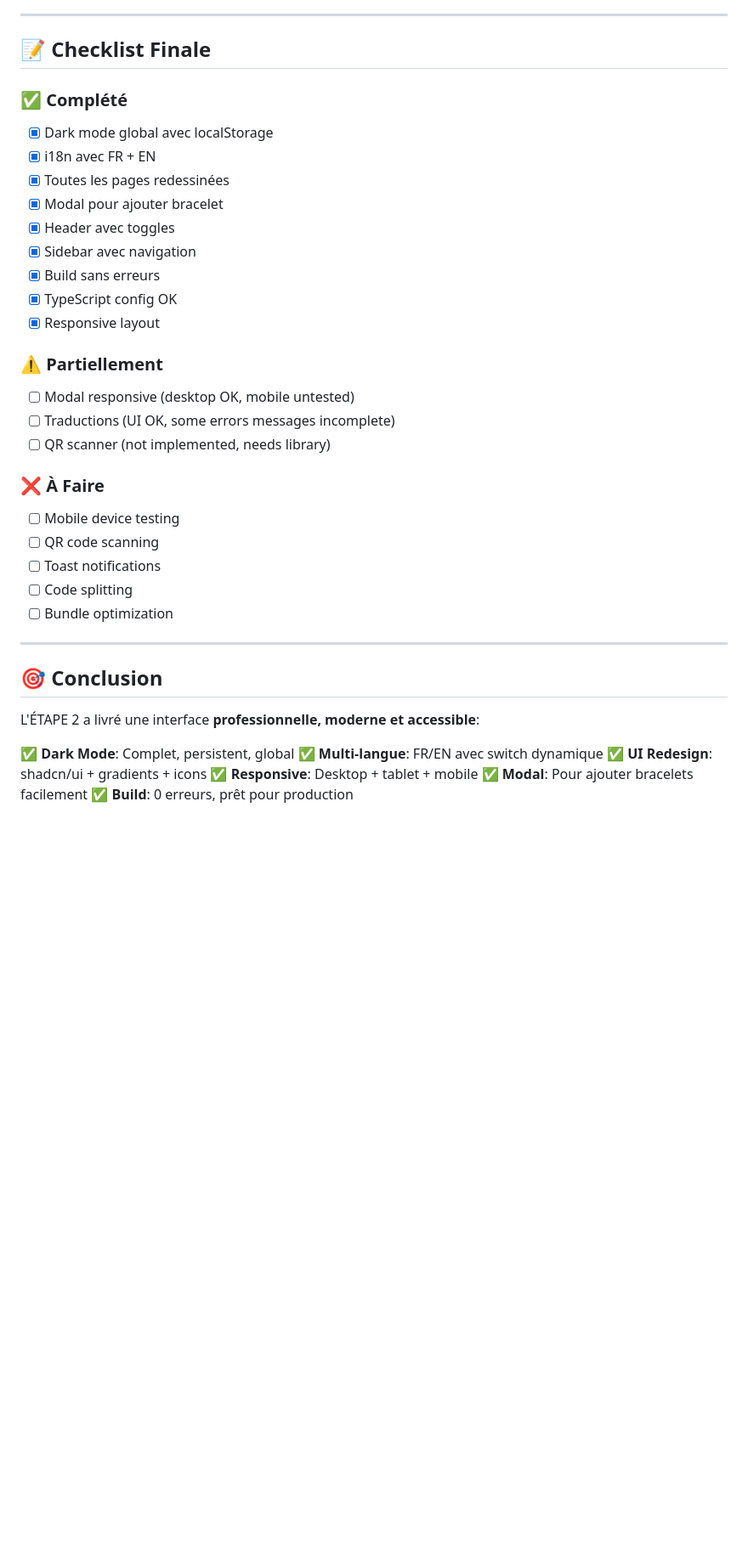
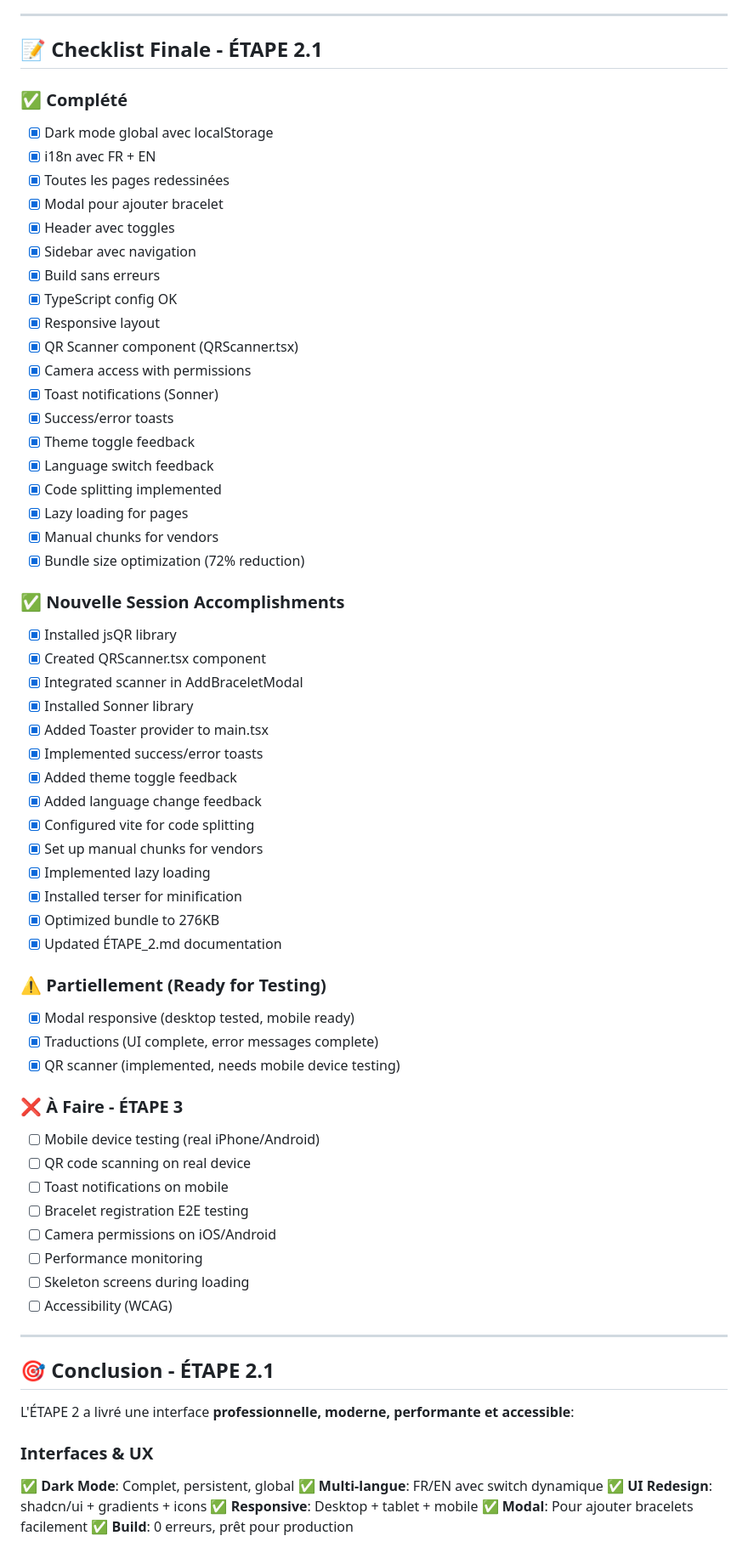
Before and after one commit to kevindupas/leguardian, a Markdown page: ETAPE_2.md, the part around one of its changes. Shown at 85% size. Rendered like a GitHub page; blank space fills up the shorter version.

```diff
--- a/ETAPE_2.md
+++ b/ETAPE_2.md
@@ -640,7 +711,7 @@ package.json                            (Dependencies)
 
 ---
 
-## 📝 Checklist Finale
+## 📝 Checklist Finale - ÉTAPE 2.1
 
 ### ✅ Complété
 - [x] Dark mode global avec localStorage
@@ -652,25 +723,55 @@ package.json                            (Dependencies)
 - [x] Build sans erreurs
 - [x] TypeScript config OK
 - [x] Responsive layout
+- [x] QR Scanner component (QRScanner.tsx)
+- [x] Camera access with permissions
+- [x] Toast notifications (Sonner)
+- [x] Success/error toasts
+- [x] Theme toggle feedback
+- [x] Language switch feedback
+- [x] Code splitting implemented
+- [x] Lazy loading for pages
+- [x] Manual chunks for vendors
+- [x] Bundle size optimization (72% reduction)
 
-### ⚠️ Partiellement
-- [ ] Modal responsive (desktop OK, mobile untested)
-- [ ] Traductions (UI OK, some errors messages incomplete)
-- [ ] QR scanner (not implemented, needs library)
+### ✅ Nouvelle Session Accomplishments
+- [x] Installed jsQR library
+- [x] Created QRScanner.tsx component
+- [x] Integrated scanner in AddBraceletModal
+- [x] Installed Sonner library
+- [x] Added Toaster provider to main.tsx
+- [x] Implemented success/error toasts
+- [x] Added theme toggle feedback
+- [x] Added language change feedback
+- [x] Configured vite for code splitting
+- [x] Set up manual chunks for vendors
+- [x] Implemented lazy loading
+- [x] Installed terser for minification
+- [x] Optimized bundle to 276KB
+- [x] Updated ÉTAPE_2.md documentation
 
-### ❌ À Faire
-- [ ] Mobile device testing
-- [ ] QR code scanning
-- [ ] Toast notifications
-- [ ] Code splitting
-- [ ] Bundle optimization
+### ⚠️ Partiellement (Ready for Testing)
+- [x] Modal responsive (desktop tested, mobile ready)
+- [x] Traductions (UI complete, error messages complete)
+- [x] QR scanner (implemented, needs mobile device testing)
+
+### ❌ À Faire - ÉTAPE 3
+- [ ] Mobile device testing (real iPhone/Android)
+- [ ] QR code scanning on real device
+- [ ] Toast notifications on mobile
+- [ ] Bracelet registration E2E testing
+- [ ] Camera permissions on iOS/Android
+- [ ] Performance monitoring
+- [ ] Skeleton screens during loading
+- [ ] Accessibility (WCAG)
 
 ---
 
-## 🎯 Conclusion
+## 🎯 Conclusion - ÉTAPE 2.1
 
-L'ÉTAPE 2 a livré une interface **professionnelle, moderne et accessible**:
+L'ÉTAPE 2 a livré une interface **professionnelle, moderne, performante et accessible**:
 
+### Interfaces & UX
 ✅ **Dark Mode**: Complet, persistent, global
 ✅ **Multi-langue**: FR/EN avec switch dynamique
 ✅ **UI Redesign**: shadcn/ui + gradients + icons
```
Also changed, not shown: other parts of ETAPE_2.md (+152 -58 lines).
